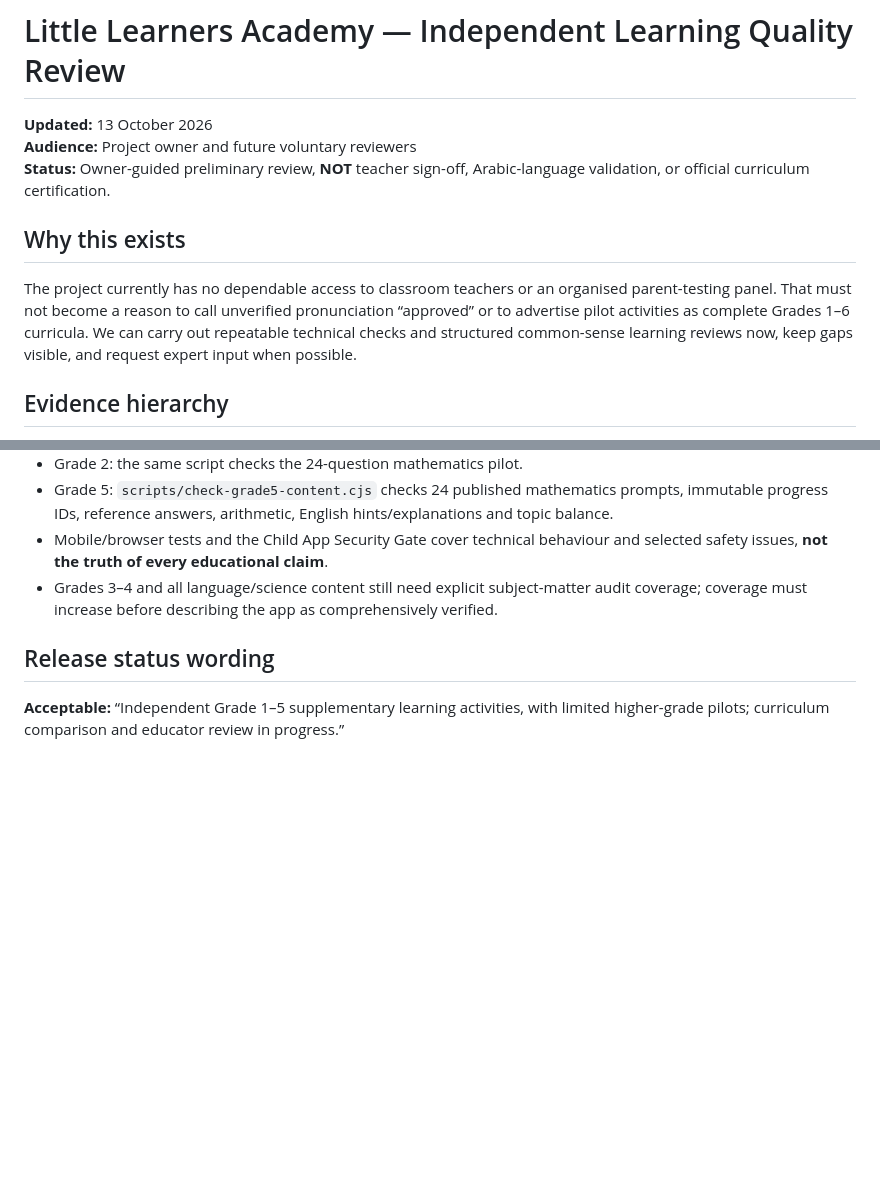
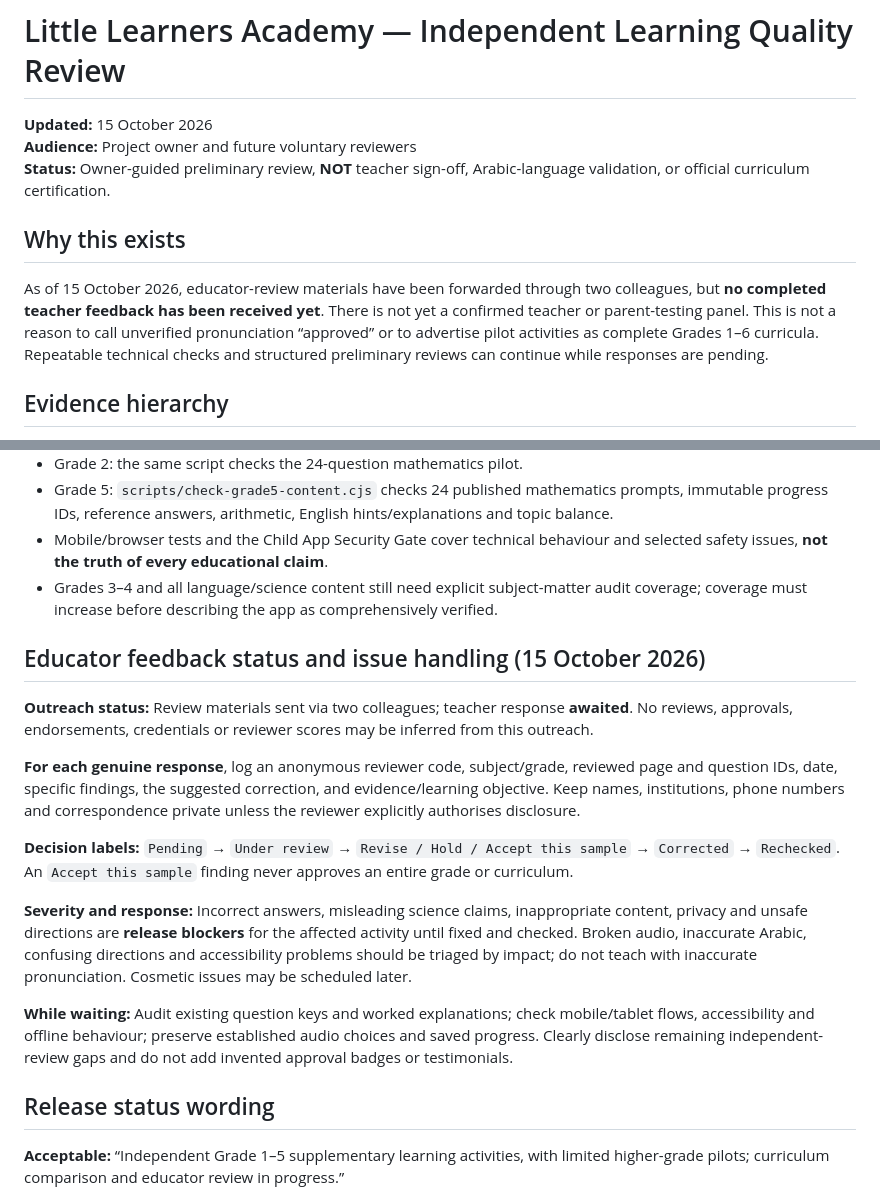
Before and after one commit to Rahman1388/little-learners-academy, a Markdown page: INDEPENDENT_LEARNING_REVIEW.md, 2 parts joined by grey strips. Drawn GitHub-style; blank space fills up the shorter version.

Commit message:
Record teacher-review pending status and quality issue protocol

```diff
--- a/INDEPENDENT_LEARNING_REVIEW.md
+++ b/INDEPENDENT_LEARNING_REVIEW.md
@@ -1,12 +1,12 @@
 # Little Learners Academy — Independent Learning Quality Review
 
-**Updated:** 13 October 2026
+**Updated:** 15 October 2026
 **Audience:** Project owner and future voluntary reviewers
 **Status:** Owner-guided preliminary review, **NOT** teacher sign-off, Arabic-language validation, or official curriculum certification.
 
 ## Why this exists
 
-The project currently has no dependable access to classroom teachers or an organised parent-testing panel. That must not become a reason to call unverified pronunciation “approved” or to advertise pilot activities as complete Grades 1–6 curricula. We can carry out repeatable technical checks and structured common-sense learning reviews now, keep gaps visible, and request expert input when possible.
+As of 15 October 2026, educator-review materials have been forwarded through two colleagues, but **no completed teacher feedback has been received yet**. There is not yet a confirmed teacher or parent-testing panel. This is not a reason to call unverified pronunciation “approved” or to advertise pilot activities as complete Grades 1–6 curricula. Repeatable technical checks and structured preliminary reviews can continue while responses are pending.
 
 ## Evidence hierarchy
 
@@ -54,6 +54,18 @@ The project currently has no dependable access to classroom teachers or an organ
 - Mobile/browser tests and the Child App Security Gate cover technical behaviour and selected safety issues, **not the truth of every educational claim**.
 - Grades 3–4 and all language/science content still need explicit subject-matter audit coverage; coverage must increase before describing the app as comprehensively verified.
 
+## Educator feedback status and issue handling (15 October 2026)
+
+**Outreach status:** Review materials sent via two colleagues; teacher response **awaited**. No reviews, approvals, endorsements, credentials or reviewer scores may be inferred from this outreach.
+
+**For each genuine response**, log an anonymous reviewer code, subject/grade, reviewed page and question IDs, date, specific findings, the suggested correction, and evidence/learning objective. Keep names, institutions, phone numbers and correspondence private unless the reviewer explicitly authorises disclosure.
+
+**Decision labels:** `Pending` → `Under review` → `Revise / Hold / Accept this sample` → `Corrected` → `Rechecked`. An `Accept this sample` finding never approves an entire grade or curriculum.
+
+**Severity and response:** Incorrect answers, misleading science claims, inappropriate content, privacy and unsafe directions are **release blockers** for the affected activity until fixed and checked. Broken audio, inaccurate Arabic, confusing directions and accessibility problems should be triaged by impact; do not teach with inaccurate pronunciation. Cosmetic issues may be scheduled later.
+
+**While waiting:** Audit existing question keys and worked explanations; check mobile/tablet flows, accessibility and offline behaviour; preserve established audio choices and saved progress. Clearly disclose remaining independent-review gaps and do not add invented approval badges or testimonials.
+
 ## Release status wording
 
 **Acceptable:** “Independent Grade 1–5 supplementary learning activities, with limited higher-grade pilots; curriculum comparison and educator review in progress.”
```
